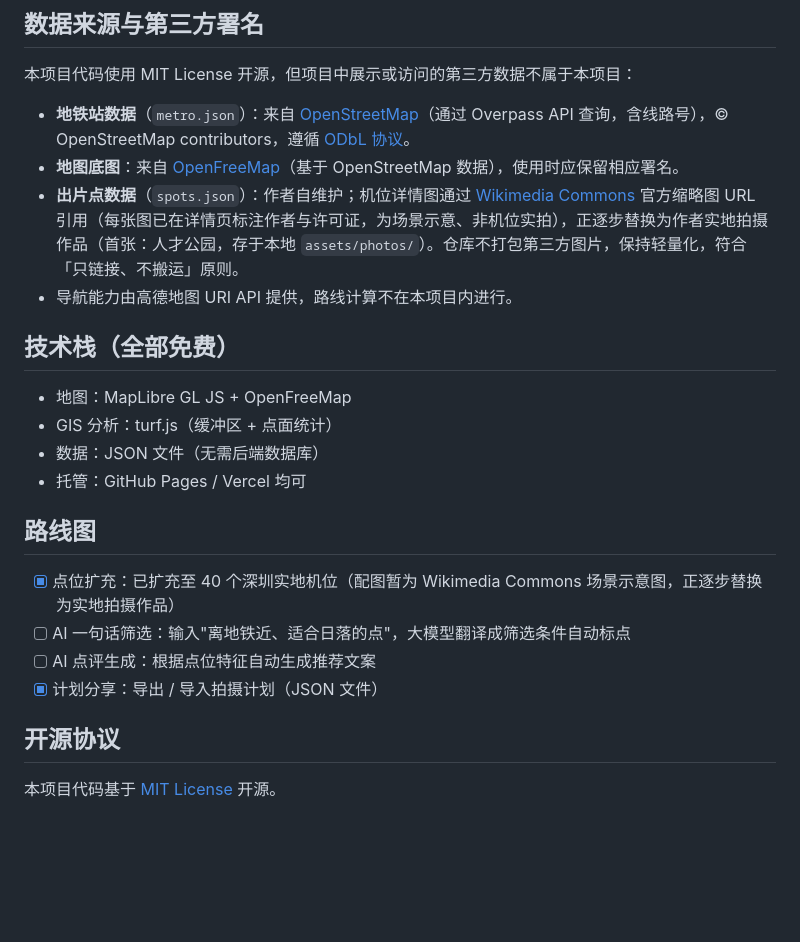
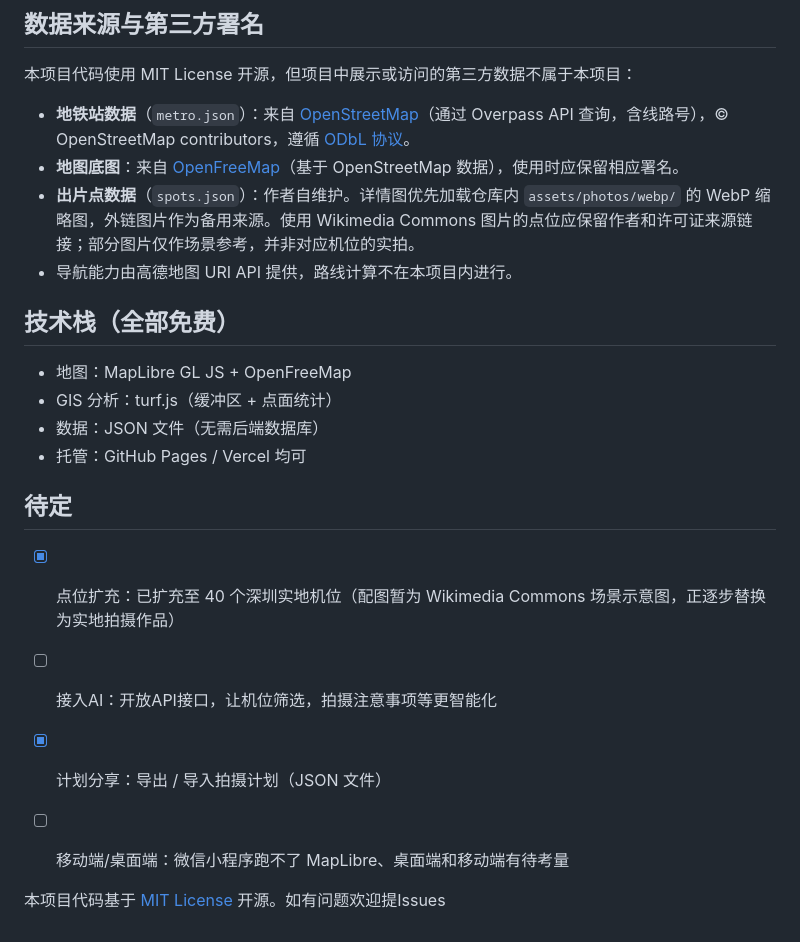
Before and after one commit to Bujianshu315/shenzhen-photo-map, a Markdown page: README.md, the part around one of its changes. Drawn GitHub-style; blank space fills up the shorter version.

```diff
--- a/README.md
+++ b/README.md
@@ -84,7 +85,7 @@ npm run check
 
 - **地铁站数据**（`metro.json`）：来自 [OpenStreetMap](https://www.openstreetmap.org/)（通过 Overpass API 查询，含线路号），© OpenStreetMap contributors，遵循 [ODbL 协议](https://opendatacommons.org/licenses/odbl/)。
 - **地图底图**：来自 [OpenFreeMap](https://openfreemap.org/)（基于 OpenStreetMap 数据），使用时应保留相应署名。
-- **出片点数据**（`spots.json`）：作者自维护；机位详情图通过 [Wikimedia Commons](https://commons.wikimedia.org/) 官方缩略图 URL 引用（每张图已在详情页标注作者与许可证，为场景示意、非机位实拍），正逐步替换为作者实地拍摄作品（首张：人才公园，存于本地 `assets/photos/`）。仓库不打包第三方图片，保持轻量化，符合「只链接、不搬运」原则。
+- **出片点数据**（`spots.json`）：作者自维护。详情图优先加载仓库内 `assets/photos/webp/` 的 WebP 缩略图，外链图片作为备用来源。使用 Wikimedia Commons 图片的点位应保留作者和许可证来源链接；部分图片仅作场景参考，并非对应机位的实拍。
 - 导航能力由高德地图 URI API 提供，路线计算不在本项目内进行。
 
 ## 技术栈（全部免费）
@@ -94,13 +95,14 @@ npm run check
 - 数据：JSON 文件（无需后端数据库）
 - 托管：GitHub Pages / Vercel 均可
 
-## 路线图
+## 待定
 
 - [x] 点位扩充：已扩充至 40 个深圳实地机位（配图暂为 Wikimedia Commons 场景示意图，正逐步替换为实地拍摄作品）
-- [ ] AI 一句话筛选：输入"离地铁近、适合日落的点"，大模型翻译成筛选条件自动标点
-- [ ] AI 点评生成：根据点位特征自动生成推荐文案
+
+- [ ] 接入AI：开放API接口，让机位筛选，拍摄注意事项等更智能化
+
 - [x] 计划分享：导出 / 导入拍摄计划（JSON 文件）
 
-## 开源协议
+- [ ] 移动端/桌面端：微信小程序跑不了 MapLibre、桌面端和移动端有待考量
 
-本项目代码基于 [MIT License](LICENSE) 开源。
+本项目代码基于 [MIT License](LICENSE) 开源。如有问题欢迎提Issues
```
Also changed, not shown: other parts of README.md (+17 -16 lines), GITHUB发布指南.md (deleted, +0 -105 lines).
